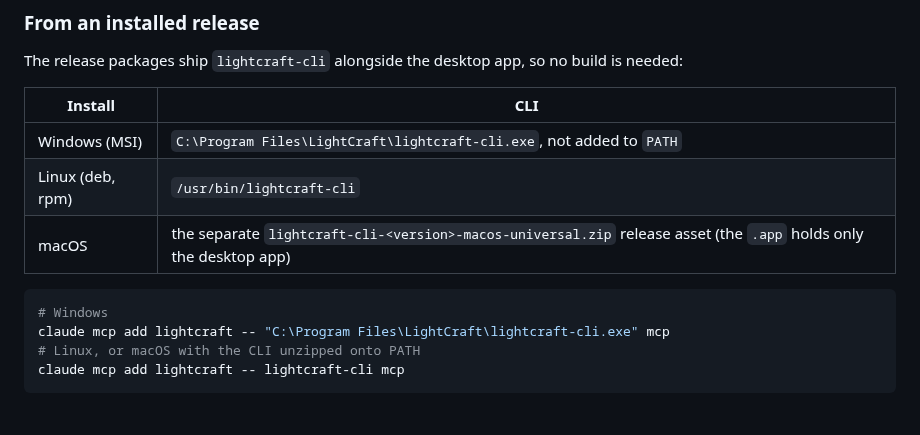
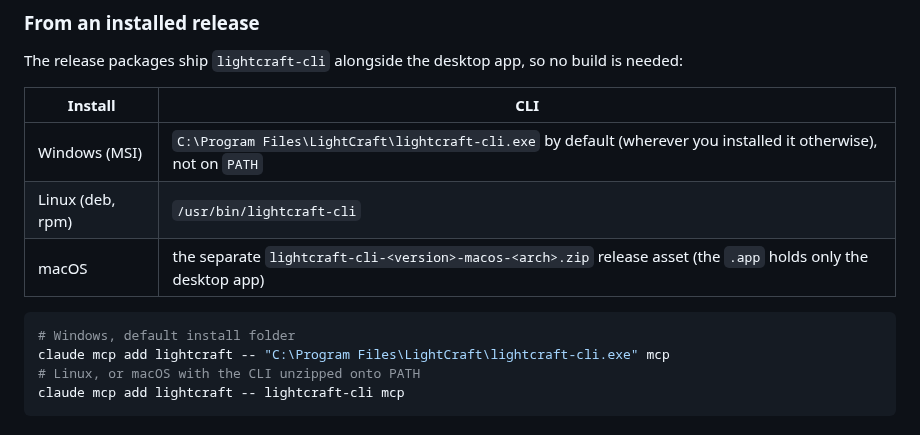
Before and after one commit to AER00/lightcraft, a Markdown page: docs/mcp.md, the part around the change. GitHub-like rendering.

Commit message:
docs: drop the third-party link; the Windows path is the default install folder
Co-Authored-By: Claude Opus 5.5 <noreply@anthropic.com>

````diff
--- a/docs/mcp.md
+++ b/docs/mcp.md
@@ -58,12 +58,12 @@ The release packages ship `lightcraft-cli` alongside the desktop app, so no buil
 
 | Install | CLI |
 |---|---|
-| Windows (MSI) | `C:\Program Files\LightCraft\lightcraft-cli.exe`, not added to `PATH` |
+| Windows (MSI) | `C:\Program Files\LightCraft\lightcraft-cli.exe` by default (wherever you installed it otherwise), not on `PATH` |
 | Linux (deb, rpm) | `/usr/bin/lightcraft-cli` |
-| macOS | the separate `lightcraft-cli-<version>-macos-universal.zip` release asset (the `.app` holds only the desktop app) |
+| macOS | the separate `lightcraft-cli-<version>-macos-<arch>.zip` release asset (the `.app` holds only the desktop app) |
 
 ```sh
-# Windows
+# Windows, default install folder
 claude mcp add lightcraft -- "C:\Program Files\LightCraft\lightcraft-cli.exe" mcp
 # Linux, or macOS with the CLI unzipped onto PATH
 claude mcp add lightcraft -- lightcraft-cli mcp
````
